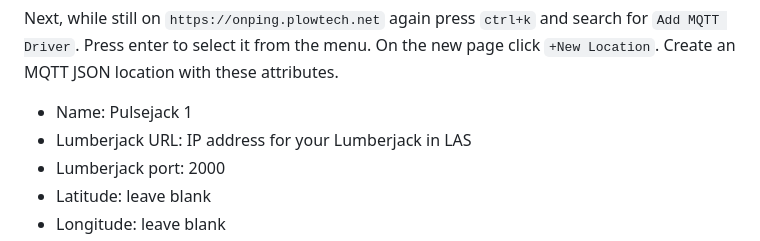
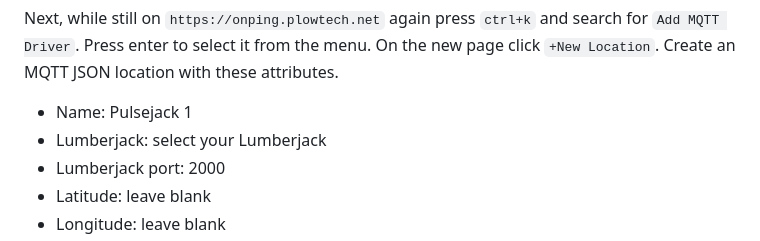
Before and after one commit to plow-technologies/onping-templates, a Markdown page: DIY/Pulse_Wifi/README.md, the part around the change. Rendered like a GitHub page.

Commit message:
Remove lj url from location creation instructions

```diff
--- a/DIY/Pulse_Wifi/README.md
+++ b/DIY/Pulse_Wifi/README.md
@@ -63,7 +63,7 @@ With `https://onping.plowtech.net` open press `ctrl+k` and search `Add Site`. En
 Next, while still on `https://onping.plowtech.net` again press `ctrl+k` and search for `Add MQTT Driver`. Press enter to select it from the menu. On the new page click `+New Location`. Create an MQTT JSON location with these attributes.
 
 * Name: Pulsejack 1
-* Lumberjack URL: IP address for your Lumberjack in LAS
+* Lumberjack: select your Lumberjack
 * Lumberjack port: 2000
 * Latitude: leave blank
 * Longitude: leave blank
```
